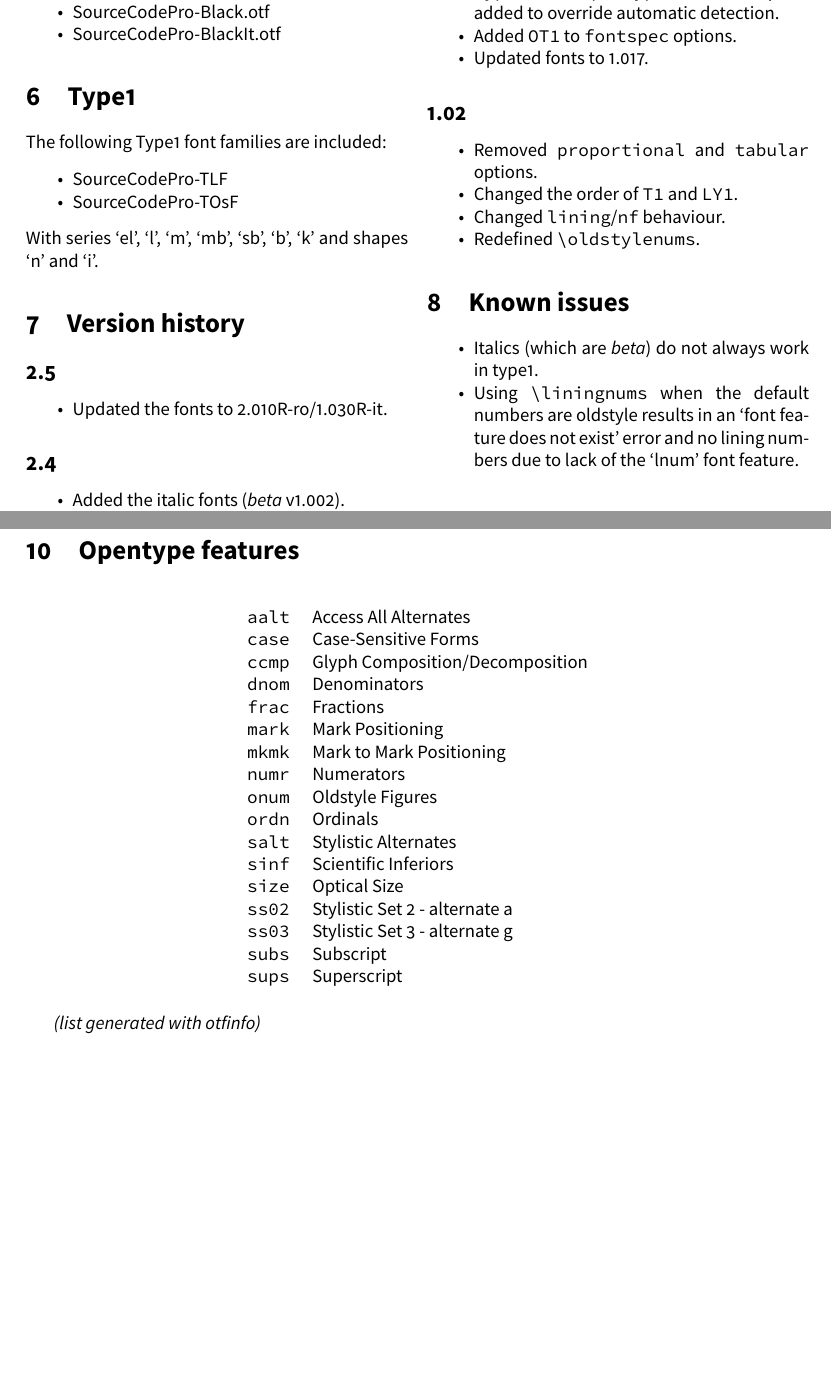
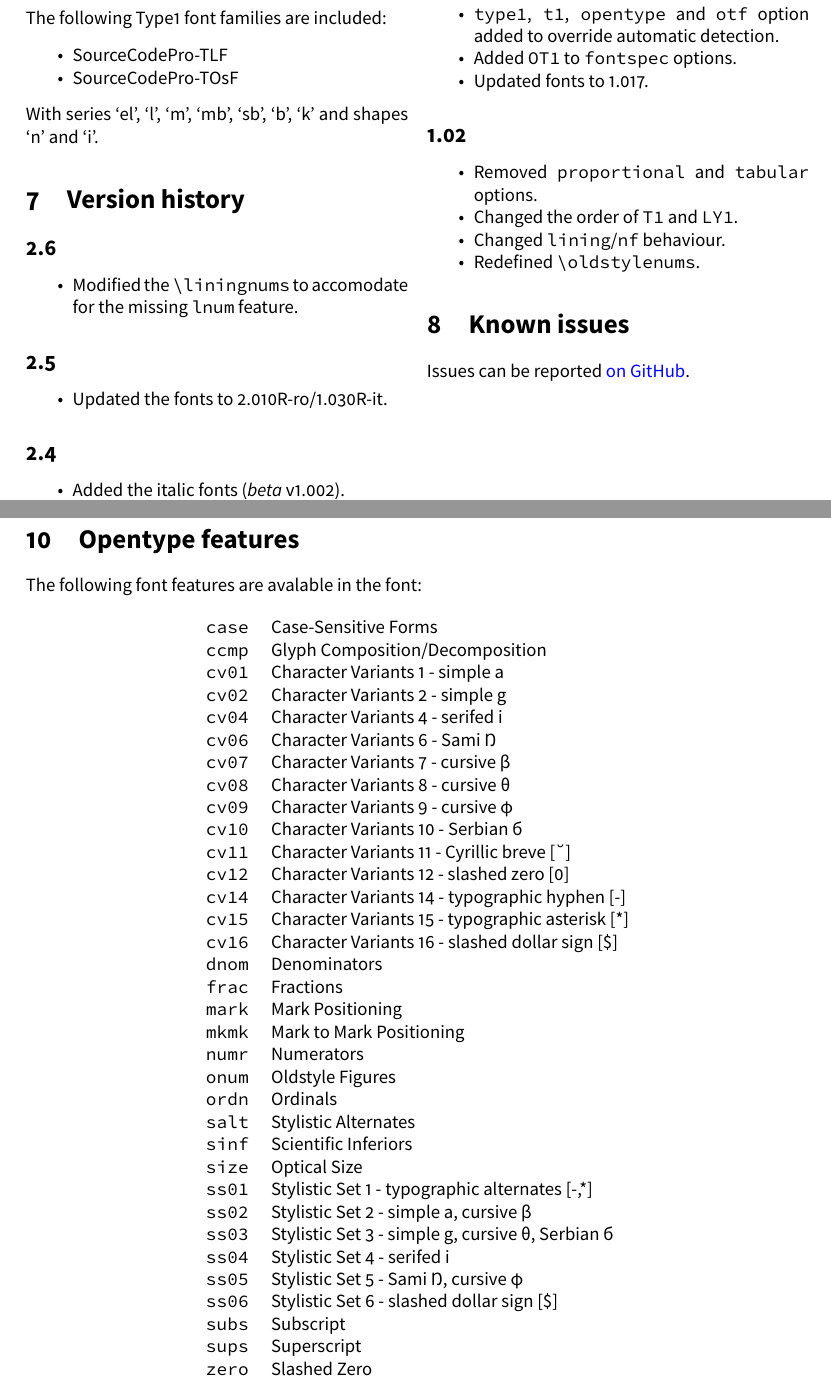
Before and after one commit to silkeh/latex-sourcecodepro, a LaTeX document (doc/latex/sourcecodepro/sourcecodepro.tex): two parts of pages 2 and 4 of 4, joined at a grey line, cut so that both start at the same text, the shorter picture padded with empty space. The pictures show the PDF file doc/latex/sourcecodepro/sourcecodepro.pdf that the author committed with the source.

Commit message:
Updated documentation with better font features

```diff
--- a/doc/latex/sourcecodepro/sourcecodepro.tex
+++ b/doc/latex/sourcecodepro/sourcecodepro.tex
@@ -97,6 +97,11 @@ The following Type1 font families are included:
 With series ‘el’, ‘l’, ‘m’, ‘mb’, ‘sb’, ‘b’, ‘k’ and shapes ‘n’ and ‘i’.
 
 \section{Version history}
+\subsection*{2.6}
+\begin{itemize*}
+	\item Modified the \texttt{\textbackslash liningnums} to accomodate for the missing \texttt{lnum} feature.
+\end{itemize*}
+
 \subsection*{2.5}
 \begin{itemize*}
 	\item Updated the fonts to 2.010R-ro/1.030R-it.
@@ -144,10 +149,8 @@ With series ‘el’, ‘l’, ‘m’, ‘mb’, ‘sb’, ‘b’, ‘k’ and
 \end{itemize*}
 
 \section{Known issues}
-\begin{itemize*}
-	\item Italics (which are \emph{beta}) do not always work in type1.
-	\item Using \texttt{\textbackslash liningnums} when the default numbers are oldstyle results in an ‘font feature does not exist’ error and no lining numbers due to lack of the ‘lnum’ font feature.
-\end{itemize*}
+Issues can be reported \href{https://github.com/silkeh/latex-sourcecodepro/issues}{on GitHub}.
+
 
 \newpage
 \end{multicols}
@@ -173,12 +176,27 @@ This table can also be found in \file{sourcecodepro-type1-specimen}.
 \section{Opentype features}
 \label{sec:otfinfo}
 
+\newcommand*\textfeat[2]{{\sourcecodepro\addfontfeature{RawFeature=+#1}#2}}
+The following font features are avalable in the font:
+
 \begin{figure}[ht]
 	\centering
 	\begin{tabular}{>{\ttfamily}l l}
-		aalt & Access All Alternates \\
 		case & Case-Sensitive Forms \\
 		ccmp & Glyph Composition/Decomposition \\
+		cv01 & Character Variants 1 - simple a \\
+		cv02 & Character Variants 2 - simple g \\
+		cv04 & Character Variants 4 - serifed i \\
+		cv06 & Character Variants 6 - Sami \symbol{"014A} \\
+		cv07 & Character Variants 7 - cursive \symbol{"03B2} \\
+		cv08 & Character Variants 8 - cursive \symbol{"03B8} \\
+		cv09 & Character Variants 9 - cursive \symbol{"03C6} \\
+		cv10 & Character Variants 10 - Serbian \symbol{"0431} \\
+		cv11 & Character Variants 11 - Cyrillic breve [\symbol{"02D8}] \\
+		cv12 & Character Variants 12 - slashed zero [0] \\
+		cv14 & Character Variants 14 - typographic hyphen [-] \\
+		cv15 & Character Variants 15 - typographic asterisk [*] \\
+		cv16 & Character Variants 16 - slashed dollar sign [\$]\\
 		dnom & Denominators \\
 		frac & Fractions \\
 		mark & Mark Positioning \\
@@ -189,14 +207,16 @@ This table can also be found in \file{sourcecodepro-type1-specimen}.
 		salt & Stylistic Alternates \\
 		sinf & Scientific Inferiors \\
 		size & Optical Size \\
-%		ss01 & Stylistic Set 1 - alternate l \\
-		ss02 & Stylistic Set 2 - alternate a \\
-		ss03 & Stylistic Set 3 - alternate g \\
-%		ss04 & Stylistic Set 4 - alternate I \\
+		ss01 & Stylistic Set 1 - typographic alternates [-,*] \\
+		ss02 & Stylistic Set 2 - simple a, cursive \symbol{"03B2} \\
+		ss03 & Stylistic Set 3 - simple g, cursive \symbol{"03B8}, Serbian \symbol{"0431} \\
+		ss04 & Stylistic Set 4 - serifed i \\
+		ss05 & Stylistic Set 5 - Sami \symbol{"014A}, cursive \symbol{"03C6} \\
+		ss06 & Stylistic Set 6 - slashed dollar sign [\$] \\
 		subs & Subscript \\
-		sups & Superscript
+		sups & Superscript \\
+		zero & Slashed Zero
 	\end{tabular}
 \end{figure}
-\textit{(list generated with otfinfo)}
 
 \end{document}
```
Also changed, not shown: doc/latex/sourcecodepro/sourcecodepro.pdf, doc/latex/sourcecodepro/sourcecodepro.tex (4 more changed lines).
